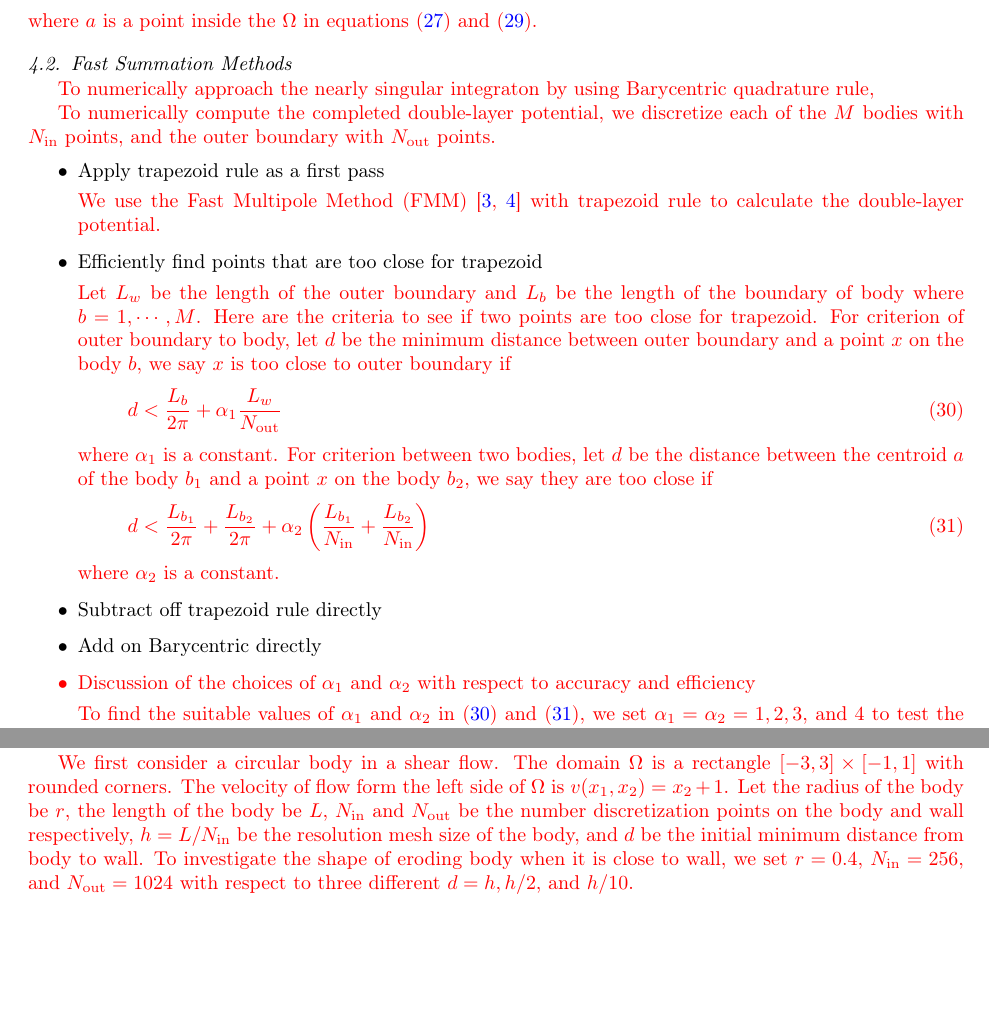
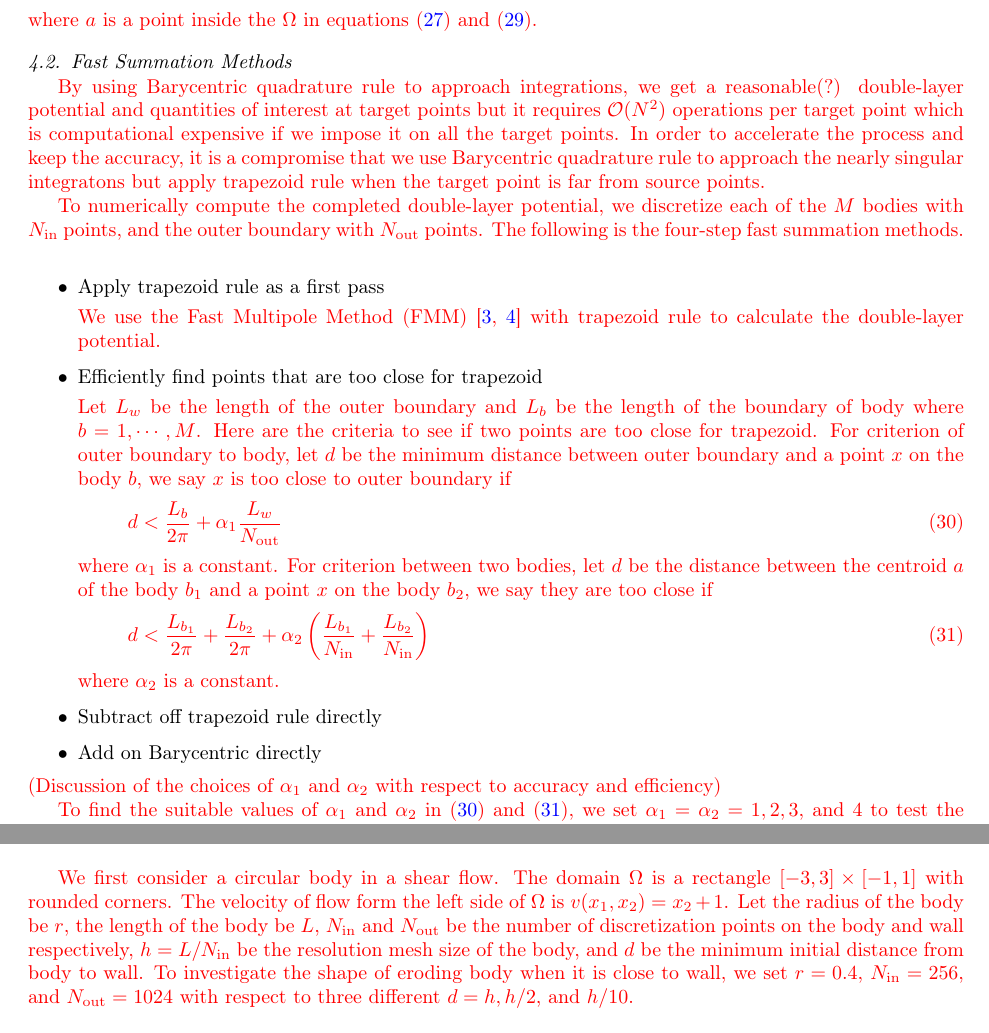
Before and after one commit to quaife/erosion, a LaTeX paper (docs/transport/erosion_transport.tex): two parts of pages 5 and 6 of 6, joined at a grey line, cut so that both start at the same text, the shorter picture padded with empty space. Compiled offline with pdfLaTeX.

Commit message:
doing in tranposrt paper

```diff
--- a/docs/transport/erosion_transport.tex
+++ b/docs/transport/erosion_transport.tex
@@ -349,10 +349,10 @@ where $a$ is a point inside the $\Omega$ in equations~\eqref{eqn:Identity} and \
 \label{sec:fmm}
 
 {\color{red}
-To numerically approach the nearly singular integraton by using Barycentric quadrature rule,
+By using Barycentric quadrature rule to approach integrations, we get a reasonable(?) double-layer potential and quantities of interest at target points but it requires $\mathcal{O}(N^2)$ operations per target point which is computational expensive if we impose it on all the target points. In order to accelerate the process and keep the accuracy, it is a compromise that we use Barycentric quadrature rule to approach the nearly singular integratons but apply trapezoid rule when the target point is far from source points.
 
 
-To numerically compute the completed double-layer potential, we discretize each of the $M$ bodies with  $N_\iin$ points, and the outer boundary with $N_\out$ points.
+To numerically compute the completed double-layer potential, we discretize each of the $M$ bodies with  $N_\iin$ points, and the outer boundary with $N_\out$ points. The following is the four-step fast summation methods.
 }
 \begin{itemize}
   \item Apply trapezoid rule as a first pass
@@ -376,10 +376,10 @@ where $\alpha_2$ is a constant.
 }
   \item Subtract off trapezoid rule directly
   \item Add on Barycentric directly
+\end{itemize}
+{\color{red}  (Discussion of the choices of $\alpha_1$ and $\alpha_2$ with respect to accuracy and  efficiency)
 
-{\color{red} \item Discussion of the choices of $\alpha_1$ and $\alpha_2$ with respect to accuracy and  efficiency
-
-To find the suitable values of $\alpha_1$ and $\alpha_2$ in~\eqref{eqn:Cw2b} and \eqref{eqn:Cb2b}, we set $\alpha_1=\alpha_2=1, 2, 3$, and $4$ to test the criteria on a 20-body problem with $N_\out = 1024$ and $N_\iin = 128, 256$, and $512$. To check the accuracy of the simulations, we use (?)
+To find the suitable values of $\alpha_1$ and $\alpha_2$ in~\eqref{eqn:Cw2b} and \eqref{eqn:Cb2b}, we set $\alpha_1=\alpha_2=1, 2, 3$, and $4$ to test the criteria on a 20-body problem with $N_\out = 1024$ and $N_\iin = 128, 256$, and $512$. To check the accuracy of the simulations, we use the solution calculated by \todo[inline]{what method} to \todo[inline]{...}
 To see how efficient our code is, we record the cpu time for each step.
 
 }
@@ -402,4 +402,3 @@ horizontal walls.  This can be compared to some of the
 results~\cite{mit-spa2017}.  Do for a variety of distances to
 demonstrate how close we can put it to the wall with no need to increase
 the resolution}
-{\color{red} We first consider a circular body in a shear flow. The domain $\Omega$ is a rectangle $[-3,3]\times[-1,1]$ with rounded corners. The velocity of flow form the left side of $\Omega$ is $v(x_1,x_2)=x_2+1$. Let the radius of the body be $r$, the length of the body be $L$, $N_\iin$ and $N_\out$ be the number discretization points on the body and wall respectively, $h=L/N_\iin$ be the resolution mesh size of the body, and $d$ be the initial minimum distance from body to wall.
@@ -406,3 +411,7 @@ the resolution}
+\label{01bodseq}
+\end{center}
+\end{figure}
+{\color{red} We first consider a circular body in a shear flow. The domain $\Omega$ is a rectangle $[-3,3]\times[-1,1]$ with rounded corners. The velocity of flow form the left side of $\Omega$ is $v(x_1,x_2)=x_2+1$. Let the radius of the body be $r$, the length of the body be $L$, $N_\iin$ and $N_\out$ be the number of discretization points on the body and wall respectively, $h=L/N_\iin$ be the resolution mesh size of the body, and $d$ be the minimum initial distance from body to wall.
 To investigate the shape of eroding body when it is close to wall, we set $r=0.4$, $N_\iin=256$, and $N_\out=1024$ with respect to three different $d=h, h/2$, and $ h/10$.
 
 }
```
Also changed, not shown: docs/transport/erosion_transport.tex (10 more changed lines).
